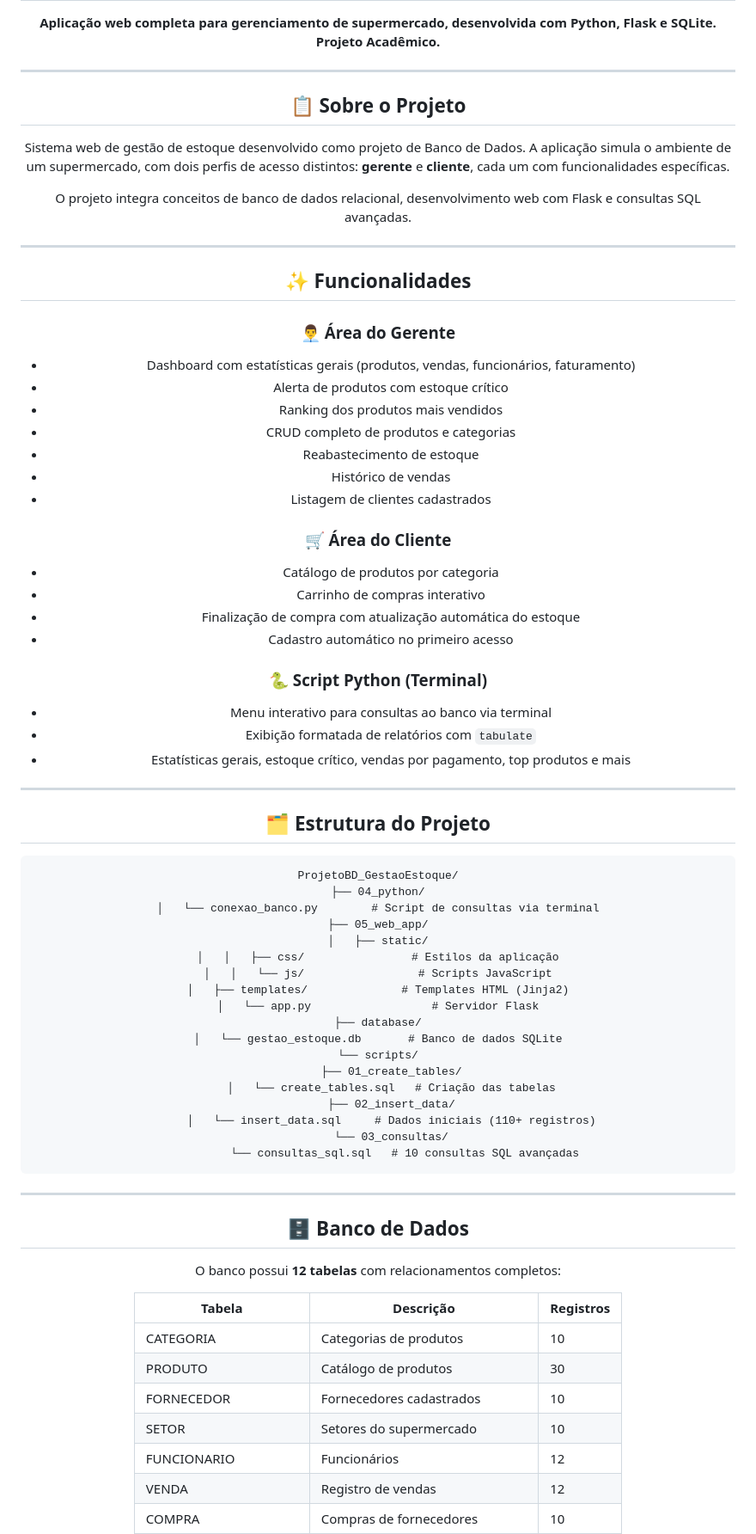
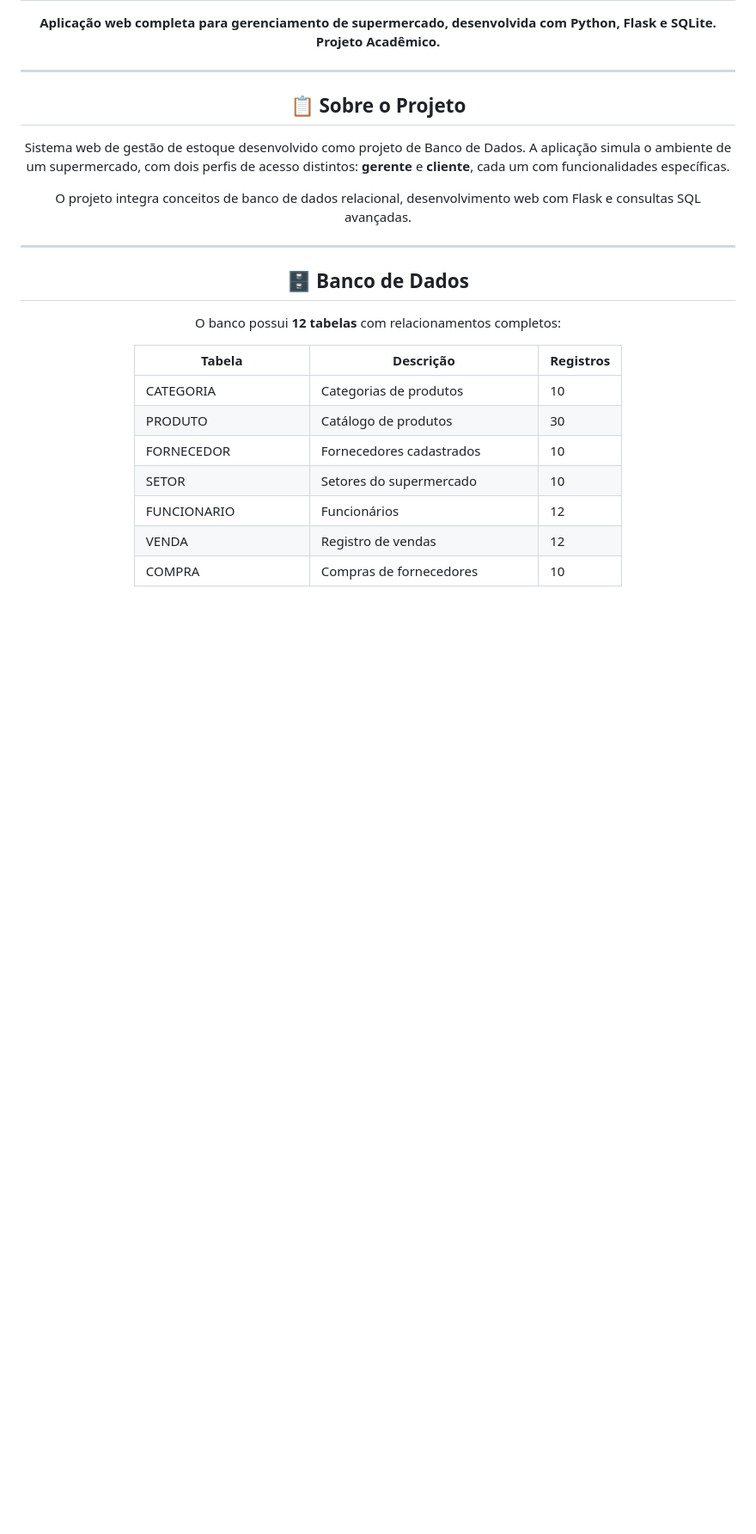
Before and after one commit to Thiago-EAJDS/ProjetoBD_GestaoEstoque, a Markdown page: README.md, the part around the change. Shown at 86% size. Drawn GitHub-style; blank space fills up the shorter version.

````diff
--- a/README.md
+++ b/README.md
@@ -12,55 +12,6 @@
 Sistema web de gestão de estoque desenvolvido como projeto de Banco de Dados. A aplicação simula o ambiente de um supermercado, com dois perfis de acesso distintos: **gerente** e **cliente**, cada um com funcionalidades específicas.
 
 O projeto integra conceitos de banco de dados relacional, desenvolvimento web com Flask e consultas SQL avançadas.
-
----
-
-## ✨ Funcionalidades
-
-### 👨‍💼 Área do Gerente
-- Dashboard com estatísticas gerais (produtos, vendas, funcionários, faturamento)
-- Alerta de produtos com estoque crítico
-- Ranking dos produtos mais vendidos
-- CRUD completo de produtos e categorias
-- Reabastecimento de estoque
-- Histórico de vendas
-- Listagem de clientes cadastrados
-
-### 🛒 Área do Cliente
-- Catálogo de produtos por categoria
-- Carrinho de compras interativo
-- Finalização de compra com atualização automática do estoque
-- Cadastro automático no primeiro acesso
-
-### 🐍 Script Python (Terminal)
-- Menu interativo para consultas ao banco via terminal
-- Exibição formatada de relatórios com `tabulate`
-- Estatísticas gerais, estoque crítico, vendas por pagamento, top produtos e mais
-
----
-
-## 🗂️ Estrutura do Projeto
-
-```
-ProjetoBD_GestaoEstoque/
-├── 04_python/
-│   └── conexao_banco.py        # Script de consultas via terminal
-├── 05_web_app/
-│   ├── static/
-│   │   ├── css/                # Estilos da aplicação
-│   │   └── js/                 # Scripts JavaScript
-│   ├── templates/              # Templates HTML (Jinja2)
-│   └── app.py                  # Servidor Flask
-├── database/
-│   └── gestao_estoque.db       # Banco de dados SQLite
-└── scripts/
-    ├── 01_create_tables/
-    │   └── create_tables.sql   # Criação das tabelas
-    ├── 02_insert_data/
-    │   └── insert_data.sql     # Dados iniciais (110+ registros)
-    └── 03_consultas/
-        └── consultas_sql.sql   # 10 consultas SQL avançadas
-```
 
 ---
 
````
